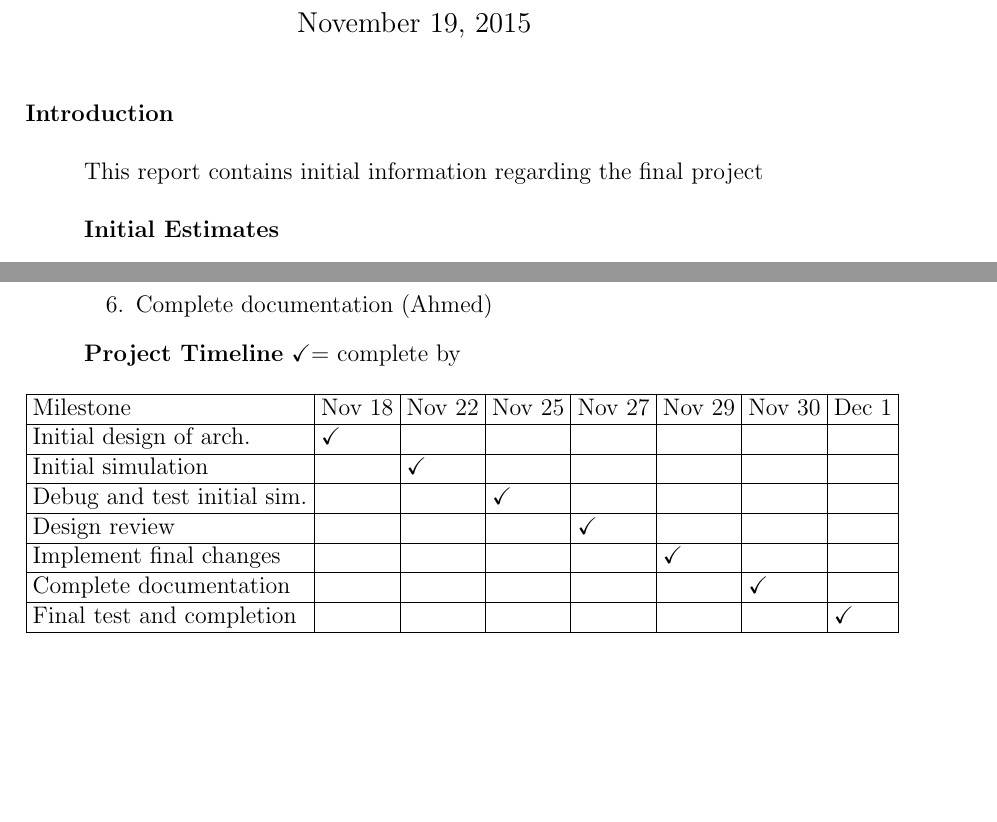
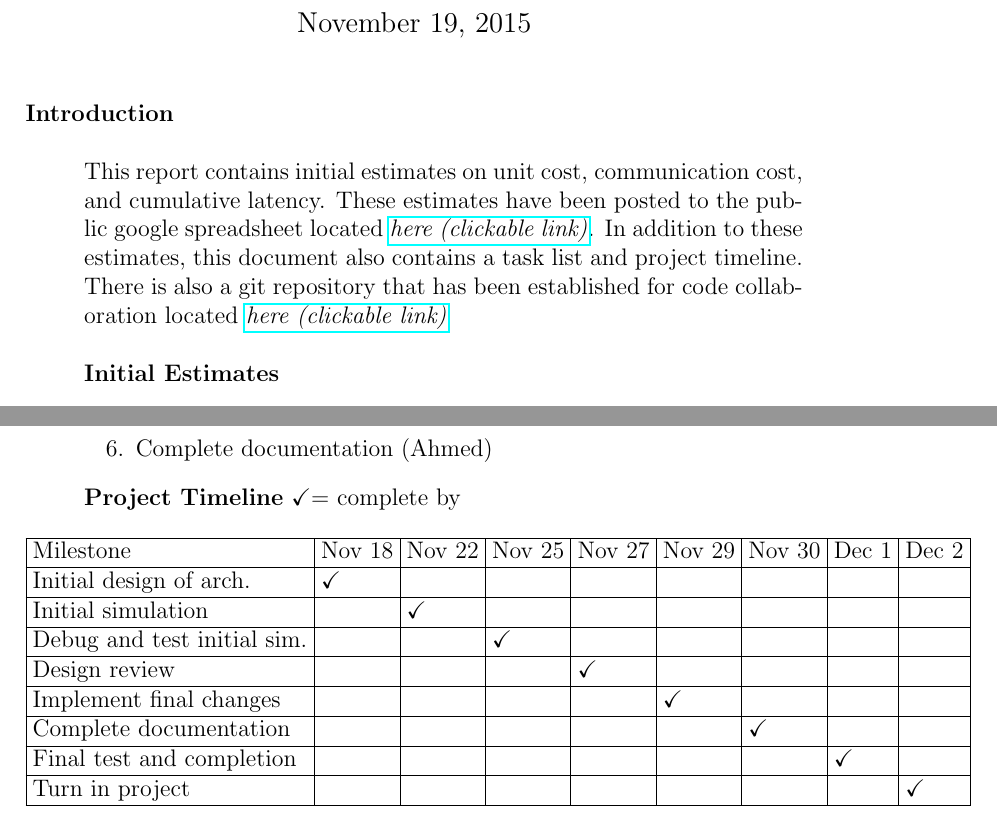
Before and after one commit to wrh2/ECE485, a LaTeX document (project/sixty_percent_club_extra_credit.tex): two parts of pages 1 and 2 of 2, joined at a grey line, cut so that both start at the same text, the shorter picture padded with empty space. Compiled offline with pdfLaTeX.

Commit message:
added more to document

```diff
--- a/project/extra_credit.tex
+++ b/project/sixty_percent_club_extra_credit.tex
@@ -4,6 +4,7 @@
 \usepackage{graphicx}
 \usepackage{tabulary}
 \usepackage{float}
+\usepackage{hyperref}
 
 
 \begin{document}
@@ -15,7 +16,7 @@ ECE485} %if necessary, replace with your course title
 \maketitle
 \begin{description}
 	\item[Introduction] \hfill \\ \\
-		This report contains initial information regarding the final project \\ \\
+		This report contains initial estimates on unit cost, communication cost, and cumulative latency. These estimates have been posted to the public google spreadsheet located \href{https://docs.google.com/spreadsheets/d/152m_0LO6tHNQxUT7HqHE1-DiTMms_f50gTfg4Mp_qx0/edit?usp=sharing}{\textit{here (clickable link)}}. In addition to these estimates, this document also contains a task list and project timeline. There is also a git repository that has been established for code collaboration located \href{https://github.com/wrh2/ECE485/tree/master/project}{\textit{here (clickable link)}} \\ \\
 		\textbf{Initial Estimates}
 		\begin{enumerate}
 			\item Unit cost: 80
@@ -62,23 +63,25 @@ ECE485} %if necessary, replace with your course title
 		\tabcolsep=0.11cm
 		\begin{table}[h!]
 			%\tabcolsep=0.11cm
- 			\begin{tabulary}{1.3\textwidth}{|L|L|L|L|L|L|L|L|}
+ 			\begin{tabulary}{1.3\textwidth}{|L|L|L|L|L|L|L|L|L|}
  			\hline
- 			 Milestone & Nov 18 & Nov 22  & Nov 25 & Nov 27 & Nov 29 & Nov 30 & Dec 1\\ %[0.25ex]
+ 			 Milestone & Nov 18 & Nov 22  & Nov 25 & Nov 27 & Nov 29 & Nov 30 & Dec 1 & Dec 2\\ %[0.25ex]
  			\hline
- 			Initial design of arch. & \checkmark &  &  & & & &\\
+ 			Initial design of arch. & \checkmark &  &  & & & & &\\
 			\hline
-			Initial simulation &  & \checkmark &  &  & & &\\
+			Initial simulation &  & \checkmark &  &  & & & &\\
 			\hline
-			Debug and test initial sim. &  &  & \checkmark &  & & &\\
+			Debug and test initial sim. &  &  & \checkmark &  & & & &\\
 			\hline
-			Design review &  &  &  & \checkmark & & &\\
+			Design review &  &  &  & \checkmark & & & &\\
 			\hline
-			Implement final changes &  &  &  & & \checkmark & &\\
+			Implement final changes &  &  &  & & \checkmark & & &\\
 			\hline
-			Complete documentation &  &  &  &  & & \checkmark &\\
+			Complete documentation &  &  &  &  & & \checkmark & &\\
 			\hline
-			Final test and completion &  &  &  &  & & & \checkmark \\
+			Final test and completion &  &  &  &  & & & \checkmark &\\
+			\hline
+			Turn in project &  &  &  &  & & & &\checkmark \\
 			\hline
  			\end{tabulary}
 			\end{table}
```
Also changed, not shown: project/extra_credit.pdf (deleted), project/sixty_percent_club_extra_credit.pdf (added).
